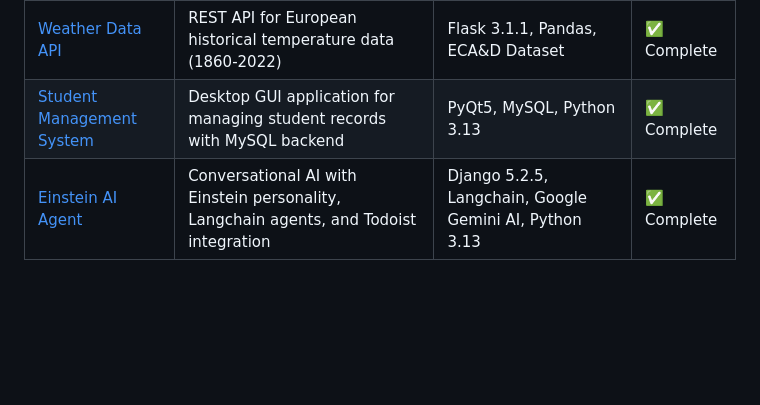
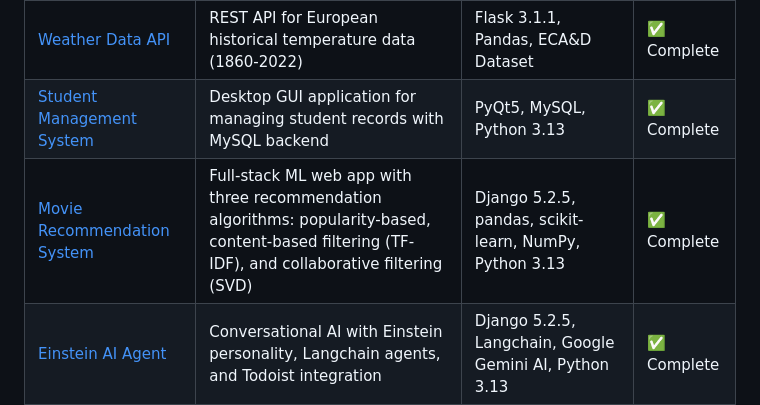
Before and after one commit to HDShovelHead76/Python-Portfolio-Projects, a Markdown page: README.md, the part around the change. Rendered like a GitHub page; blank space fills up the shorter version.

Commit message:
Update README: Add Movie Recommendation System to Early Projects table

```diff
--- a/README.md
+++ b/README.md
@@ -36,6 +36,7 @@ Python-Portfolio-Projects/
 | [Flask Job Application Form](./early-projects/flask-job-application-form/) | Advanced job application system with resume upload and MySQL database | Flask 3.1.1, MySQL, SQLAlchemy | ✅ Complete |
 | [Weather Data API](./early-projects/weather-api-app/) | REST API for European historical temperature data (1860-2022) | Flask 3.1.1, Pandas, ECA&D Dataset | ✅ Complete |
 | [Student Management System](./early-projects/student-management-mysql/) | Desktop GUI application for managing student records with MySQL backend | PyQt5, MySQL, Python 3.13 | ✅ Complete |
+| [Movie Recommendation System](./early-projects/movie-recommendation-system/) | Full-stack ML web app with three recommendation algorithms: popularity-based, content-based filtering (TF-IDF), and collaborative filtering (SVD) | Django 5.2.5, pandas, scikit-learn, NumPy, Python 3.13 | ✅ Complete |
 | [Einstein AI Agent](./early-projects/einstein-ai-agent-langchain/) | Conversational AI with Einstein personality, Langchain agents, and Todoist integration | Django 5.2.5, Langchain, Google Gemini AI, Python 3.13 | ✅ Complete |
 | [CLI AI Agent](./early-projects/cli-ai-agent-langchain/) | Command-line AI agent for task management and general knowledge with multi-tool integration | Langchain, Google Gemini AI, Todoist API, Python 3.13 | ✅ Complete |
 | [Einstein CLI Agent](./early-projects/einstein-cli-agent/) | Interactive CLI agent with Albert Einstein personality and conversational memory | LangChain 0.3.x, Google Gemini 2.5 Flash, Python 3.x | ✅ Complete |
```
